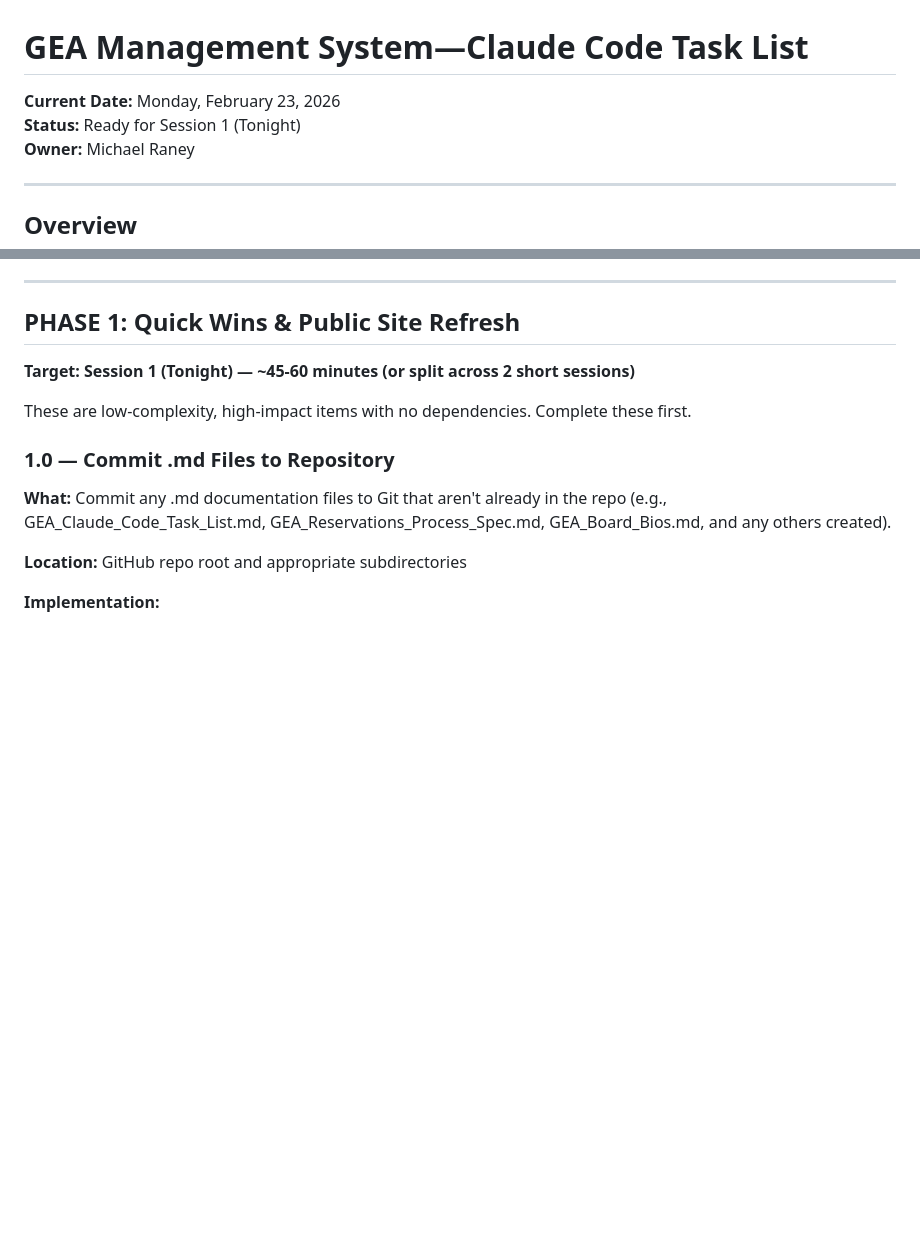
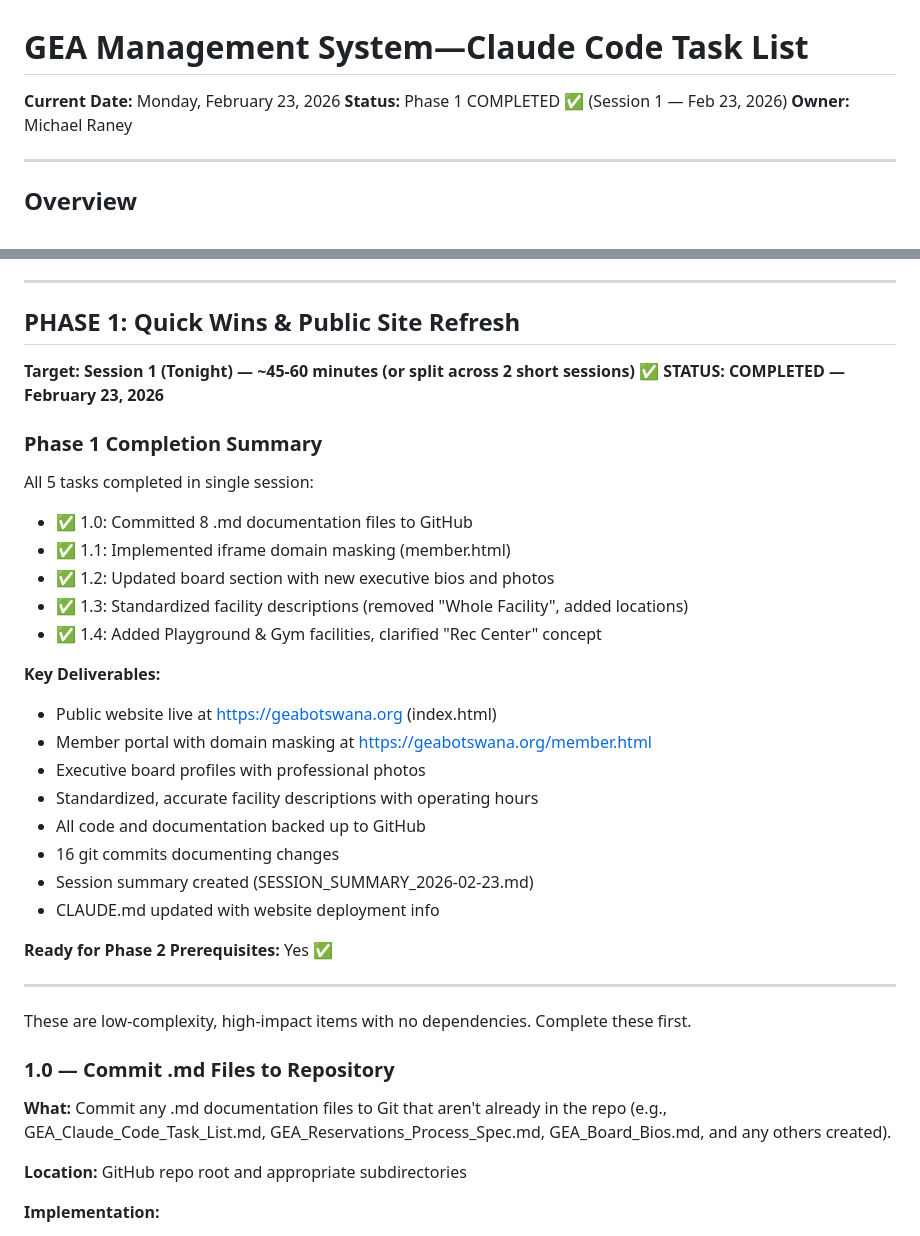
Before and after one commit to geabotswana/gea-website, a Markdown page: GEA_Claude_Code_Task_List.md, 2 parts joined by grey strips. Drawn GitHub-style; blank space fills up the shorter version.

Commit message:
Mark Phase 1 as COMPLETED (February 23, 2026)
Phase 1: Quick Wins & Public Site Refresh — ALL 5 TASKS COMPLETE ✅

Completed Tasks:
✅ 1.0: Commit .md files to repository (8 documentation files)
✅ 1.1: Implement iframe embedding for domain masking (member.html)
✅ 1.2: Update index.html with new executive board bios and photos
✅ 1.3: Standardize facility descriptions (remove Whole Facility, add locations)
✅ 1.4: Add Playground & Gym facilities, clarify Rec Center

Key Deliverables:
✅ Public website: https://geabotswana.org (index.html)
✅ Member portal wrapper: https://geabotswana.org/member.html (iframe domain masking)
✅ Executive board profiles with professional photos
✅ Facility descriptions with operating hours and access info
✅ All code backed up to GitHub with 16 detailed commits
✅ Session summary & documentation created
✅ CLAUDE.md updated

Ready for Phase 2: Yes ✅

```diff
--- a/GEA_Claude_Code_Task_List.md
+++ b/GEA_Claude_Code_Task_List.md
@@ -1,7 +1,7 @@
 # GEA Management System—Claude Code Task List
 
 **Current Date:** Monday, February 23, 2026
-**Status:** Ready for Session 1 (Tonight)
+**Status:** Phase 1 COMPLETED ✅ (Session 1 — Feb 23, 2026)
 **Owner:** Michael Raney
 
 ---
@@ -19,6 +19,29 @@ This task list is organized into **Phases** (logical groupings) and **Sessions**
 
 ## PHASE 1: Quick Wins & Public Site Refresh
 **Target: Session 1 (Tonight) — ~45-60 minutes (or split across 2 short sessions)**
+**✅ STATUS: COMPLETED — February 23, 2026**
+
+### Phase 1 Completion Summary
+All 5 tasks completed in single session:
+- ✅ 1.0: Committed 8 .md documentation files to GitHub
+- ✅ 1.1: Implemented iframe domain masking (member.html)
+- ✅ 1.2: Updated board section with new executive bios and photos
+- ✅ 1.3: Standardized facility descriptions (removed "Whole Facility", added locations)
+- ✅ 1.4: Added Playground & Gym facilities, clarified "Rec Center" concept
+
+**Key Deliverables:**
+- Public website live at https://geabotswana.org (index.html)
+- Member portal with domain masking at https://geabotswana.org/member.html
+- Executive board profiles with professional photos
+- Standardized, accurate facility descriptions with operating hours
+- All code and documentation backed up to GitHub
+- 16 git commits documenting changes
+- Session summary created (SESSION_SUMMARY_2026-02-23.md)
+- CLAUDE.md updated with website deployment info
+
+**Ready for Phase 2 Prerequisites:** Yes ✅
+
+---
 
 These are low-complexity, high-impact items with no dependencies. Complete these first.
 
```
